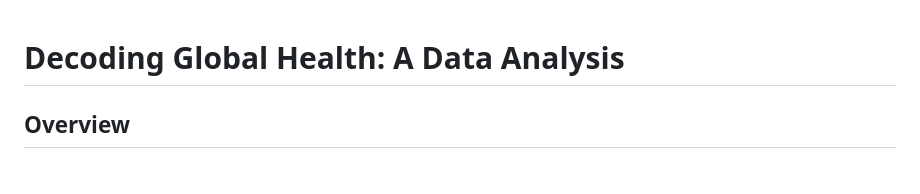
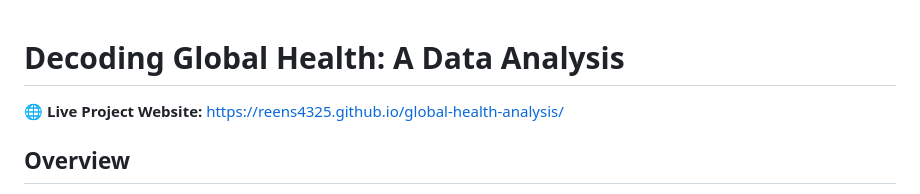
Before and after one commit to Reens4325/global-health-analysis, a Markdown page: README.md, the part around one of its changes. Rendered like a GitHub page.

Commit message:
added link to website in readme

```diff
--- a/README.md
+++ b/README.md
@@ -1,4 +1,6 @@
 # Decoding Global Health: A Data Analysis
+
+🌐 **Live Project Website:** [https://reens4325.github.io/global-health-analysis/](https://reens4325.github.io/global-health-analysis/)
 
 ## Overview
 This project analyzes the relationship between national health expenditure, physician density, and life expectancy using World Bank data from 2000-2022. The analysis explores global trends and identifies interesting outliers.
```
Also changed, not shown: other parts of README.md (+0 -2 lines).
